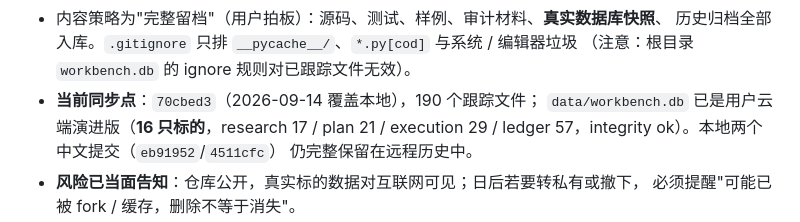
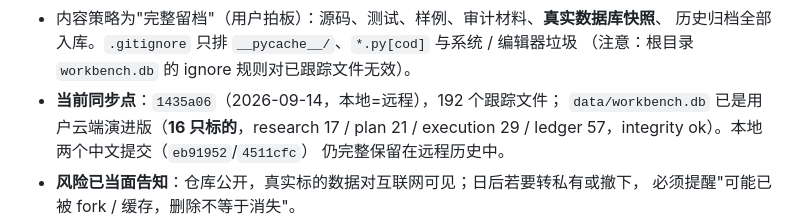
Before and after one commit to healyirobert99-dotcom/gzt, a Markdown page: .workbuddy/memory/MEMORY.md, the part around the change. Drawn GitHub-style.

```diff
--- a/.workbuddy/memory/MEMORY.md
+++ b/.workbuddy/memory/MEMORY.md
@@ -91,7 +91,7 @@
 - 内容策略为"完整留档"（用户拍板）：源码、测试、样例、审计材料、**真实数据库快照**、
   历史归档全部入库。`.gitignore` 只排 `__pycache__/`、`*.py[cod]` 与系统 / 编辑器垃圾
   （注意：根目录 `workbench.db` 的 ignore 规则对已跟踪文件无效）。
-- **当前同步点**：`70cbed3`（2026-09-14 覆盖本地），190 个跟踪文件；
+- **当前同步点**：`1435a06`（2026-09-14，本地=远程），192 个跟踪文件；
   `data/workbench.db` 已是用户云端演进版（**16 只标的**，research 17 / plan 21 /
   execution 29 / ledger 57，integrity ok）。本地两个中文提交（`eb91952`/`4511cfc`）
   仍完整保留在远程历史中。
```
Also changed, not shown: .workbuddy/memory/2026-09-14.md (+20 -0 lines).
